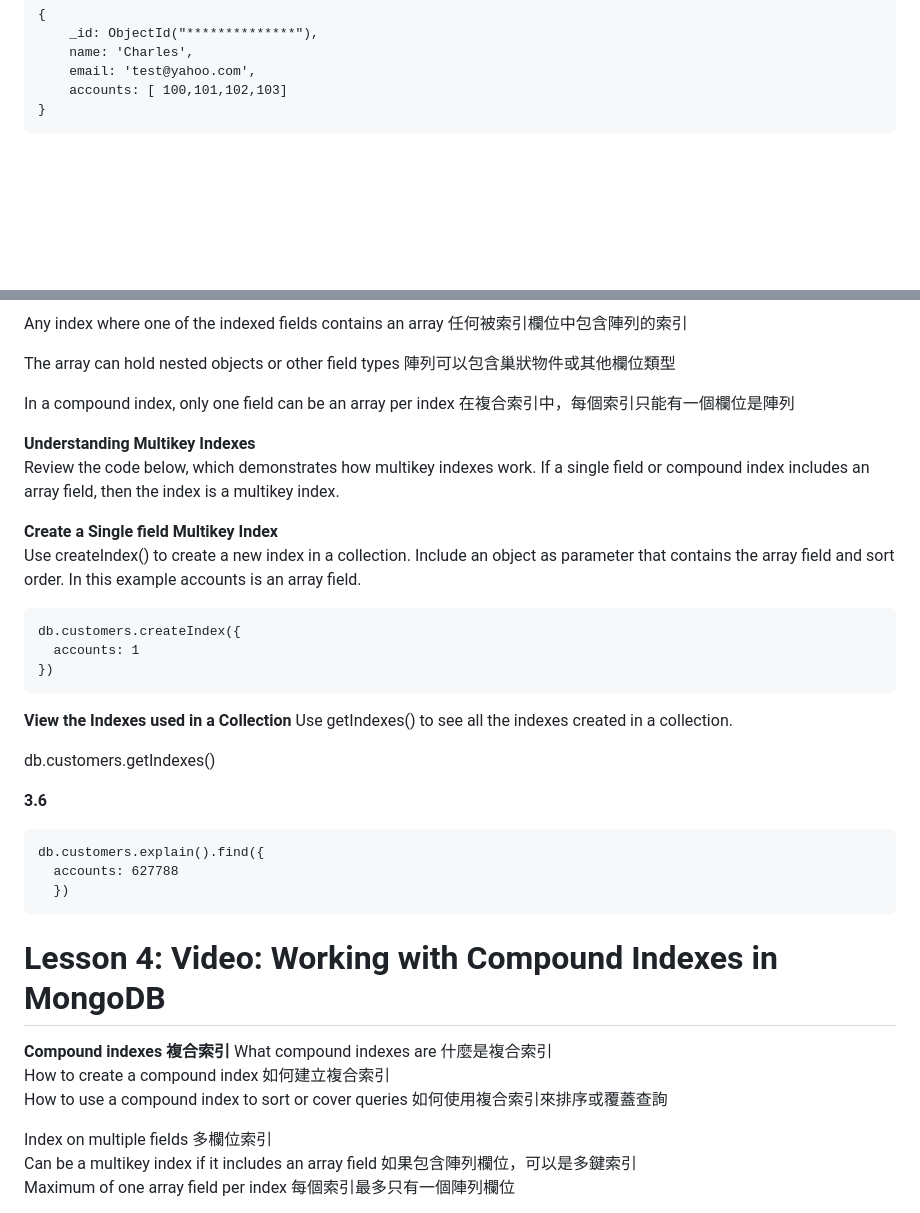
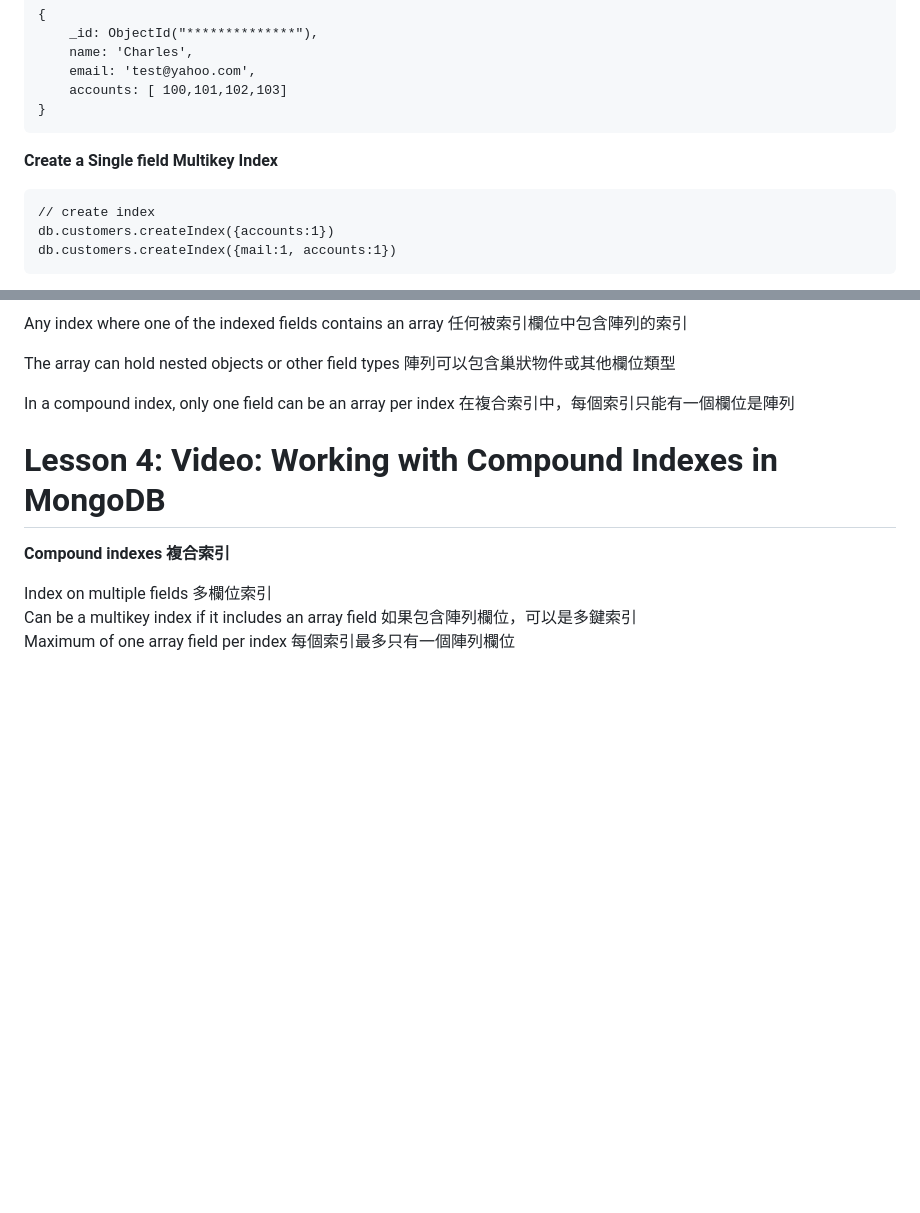
Before and after one commit to mccodes320/mccodes320.github.io, a Markdown page: C100DEV-Section 3-Indexes.md, 2 parts joined by grey strips. Drawn GitHub-style; blank space fills up the shorter version.

````diff
--- a/C100DEV-Section 3-Indexes.md
+++ b/C100DEV-Section 3-Indexes.md
@@ -168,5 +168,11 @@ https://learn.mongodb.com/learn/course/mongodb-indexes
 }
 ```
 
+**Create a Single field Multikey Index**
+```
+// create index
+db.customers.createIndex({accounts:1})
+db.customers.createIndex({mail:1, accounts:1})
+```
 
 
@@ -197,32 +201,6 @@ In a compound index, only one field can be an array per index
 在複合索引中，每個索引只能有一個欄位是陣列
 
 
-**Understanding Multikey Indexes**
-Review the code below, which demonstrates how multikey indexes work. If a single field or compound index includes an array field, then the index is a multikey index.
-
-
-**Create a Single field Multikey Index**
-Use createIndex() to create a new index in a collection. Include an object as parameter that contains the array field and sort order. In this example accounts is an array field.
-```
-db.customers.createIndex({
-  accounts: 1
-})
-```
-**View the Indexes used in a Collection**
-Use getIndexes() to see all the indexes created in a collection.
-
-db.customers.getIndexes()
-
- **3.6**
-
-
-```
-db.customers.explain().find({
-  accounts: 627788
-  })
-```
-
-
 
 
 
@@ -231,9 +209,6 @@ db.customers.explain().find({
 
 
 **Compound indexes 複合索引**
-What compound indexes are 什麼是複合索引
-How to create a compound index 如何建立複合索引
-How to use a compound index to sort or cover queries 如何使用複合索引來排序或覆蓋查詢
 
 Index on multiple fields 多欄位索引
 Can be a multikey index if it includes an array field 如果包含陣列欄位，可以是多鍵索引
````
Also changed, not shown: other parts of C100DEV-Section 3-Indexes.md (+2 -4 lines).
